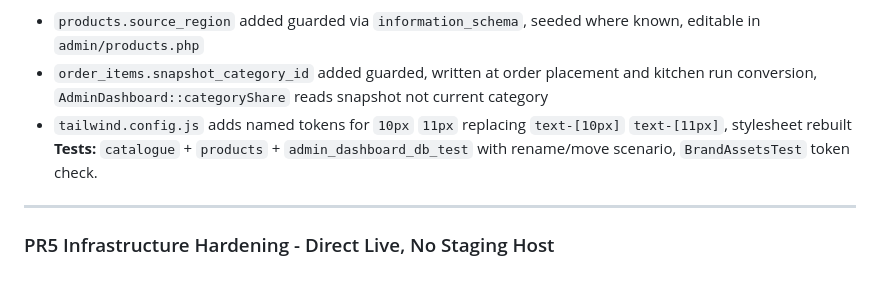
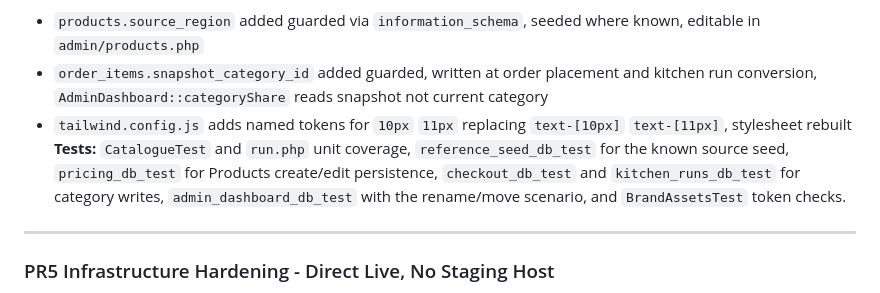
Before and after one commit to praxisjbs/Okveggies, a Markdown page: docs/REMAINING_27_FIXES_8PR_PLAN.md, the part around the change. GitHub-like rendering.

Commit message:
Document the complete PR4 audit matrix
Co-authored-by: arena-agent <297053741+arena-agent@users.noreply.github.com>

```diff
--- a/docs/REMAINING_27_FIXES_8PR_PLAN.md
+++ b/docs/REMAINING_27_FIXES_8PR_PLAN.md
@@ -177,7 +177,7 @@ If any gate fails, the PR is not done.
 - `products.source_region` added guarded via `information_schema`, seeded where known, editable in `admin/products.php`
 - `order_items.snapshot_category_id` added guarded, written at order placement and kitchen run conversion, `AdminDashboard::categoryShare` reads snapshot not current category
 - `tailwind.config.js` adds named tokens for `10px` `11px` replacing `text-[10px]` `text-[11px]`, stylesheet rebuilt
-**Tests:** `catalogue` + `products` + `admin_dashboard_db_test` with rename/move scenario, `BrandAssetsTest` token check.
+**Tests:** `CatalogueTest` and `run.php` unit coverage, `reference_seed_db_test` for the known source seed, `pricing_db_test` for Products create/edit persistence, `checkout_db_test` and `kitchen_runs_db_test` for category writes, `admin_dashboard_db_test` with the rename/move scenario, and `BrandAssetsTest` token checks.
 
 ---
 
```
